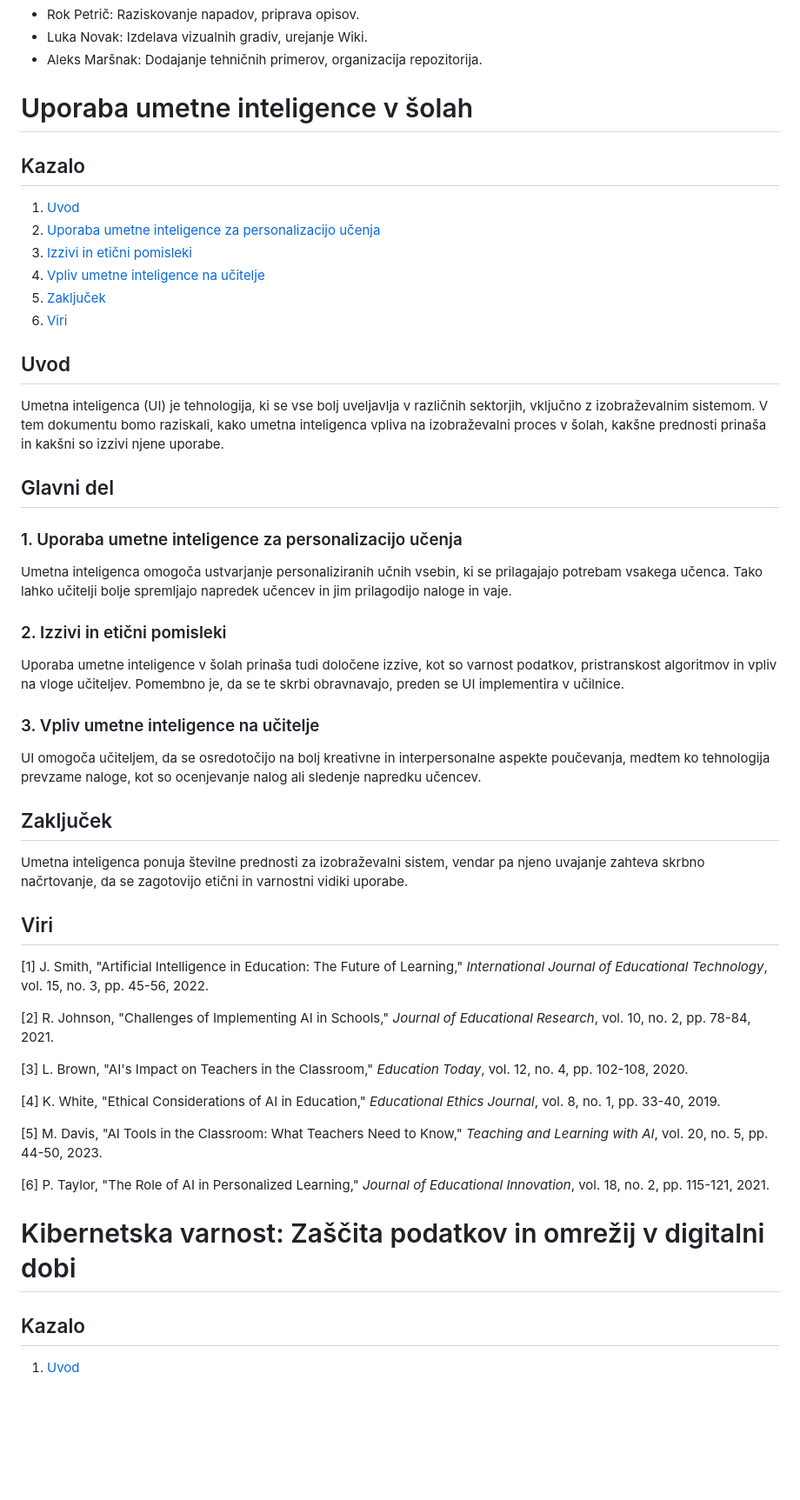
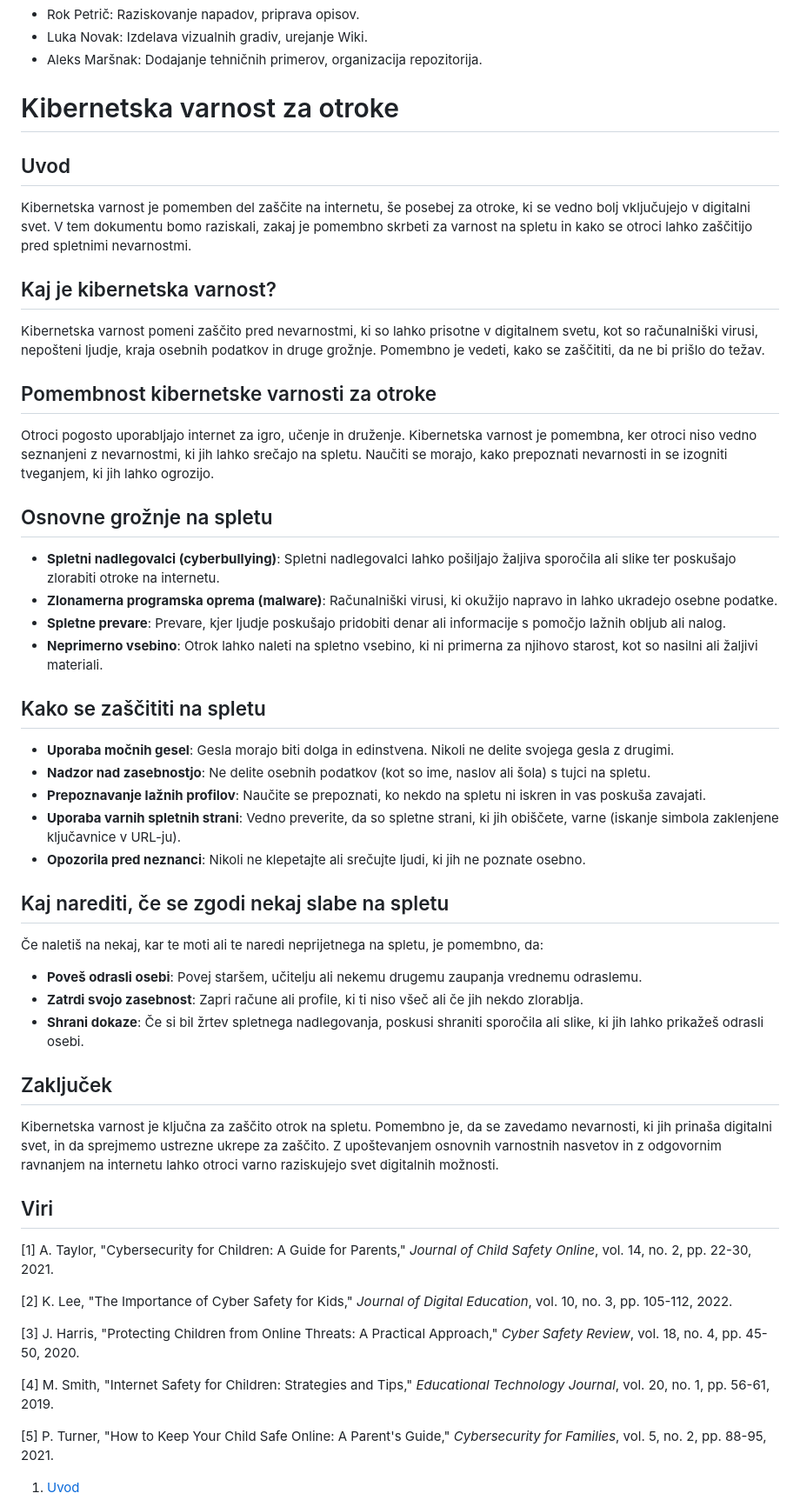
Before and after one commit to RadImamcokolino/Ekipa10, a Markdown page: README.md, the part around the change printed below. Shown: that part at 87% size. GitHub-like rendering; blank space fills up the shorter version.

```diff
--- a/README.md
+++ b/README.md
@@ -35,46 +35,48 @@ S temi cilji boste lahko zajeli vse bistvene vidike kibernetske varnosti in eti
 - Luka Novak: Izdelava vizualnih gradiv, urejanje Wiki.
 - Aleks Maršnak: Dodajanje tehničnih primerov, organizacija repozitorija.
 
-# Uporaba umetne inteligence v šolah
-
-## Kazalo
-1. [Uvod](#uvod)
-2. [Uporaba umetne inteligence za personalizacijo učenja](#uporaba-umetne-inteligence-za-personalizacijo-učenja)
-3. [Izzivi in etični pomisleki](#izzivi-in-etični-pomisleki)
-4. [Vpliv umetne inteligence na učitelje](#vpliv-umetne-inteligence-na-učitelje)
-5. [Zaključek](#zaključek)
-6. [Viri](#viri)
+# Kibernetska varnost za otroke
 
 ## Uvod
-Umetna inteligenca (UI) je tehnologija, ki se vse bolj uveljavlja v različnih sektorjih, vključno z izobraževalnim sistemom. V tem dokumentu bomo raziskali, kako umetna inteligenca vpliva na izobraževalni proces v šolah, kakšne prednosti prinaša in kakšni so izzivi njene uporabe.
+Kibernetska varnost je pomemben del zaščite na internetu, še posebej za otroke, ki se vedno bolj vključujejo v digitalni svet. V tem dokumentu bomo raziskali, zakaj je pomembno skrbeti za varnost na spletu in kako se otroci lahko zaščitijo pred spletnimi nevarnostmi.
 
-## Glavni del
-### 1. Uporaba umetne inteligence za personalizacijo učenja
-Umetna inteligenca omogoča ustvarjanje personaliziranih učnih vsebin, ki se prilagajajo potrebam vsakega učenca. Tako lahko učitelji bolje spremljajo napredek učencev in jim prilagodijo naloge in vaje.
+## Kaj je kibernetska varnost?
+Kibernetska varnost pomeni zaščito pred nevarnostmi, ki so lahko prisotne v digitalnem svetu, kot so računalniški virusi, nepošteni ljudje, kraja osebnih podatkov in druge grožnje. Pomembno je vedeti, kako se zaščititi, da ne bi prišlo do težav.
 
-### 2. Izzivi in etični pomisleki
-Uporaba umetne inteligence v šolah prinaša tudi določene izzive, kot so varnost podatkov, pristranskost algoritmov in vpliv na vloge učiteljev. Pomembno je, da se te skrbi obravnavajo, preden se UI implementira v učilnice.
+## Pomembnost kibernetske varnosti za otroke
+Otroci pogosto uporabljajo internet za igro, učenje in druženje. Kibernetska varnost je pomembna, ker otroci niso vedno seznanjeni z nevarnostmi, ki jih lahko srečajo na spletu. Naučiti se morajo, kako prepoznati nevarnosti in se izogniti tveganjem, ki jih lahko ogrozijo.
 
-### 3. Vpliv umetne inteligence na učitelje
-UI omogoča učiteljem, da se osredotočijo na bolj kreativne in interpersonalne aspekte poučevanja, medtem ko tehnologija prevzame naloge, kot so ocenjevanje nalog ali sledenje napredku učencev.
+## Osnovne grožnje na spletu
+- **Spletni nadlegovalci (cyberbullying)**: Spletni nadlegovalci lahko pošiljajo žaljiva sporočila ali slike ter poskušajo zlorabiti otroke na internetu.
+- **Zlonamerna programska oprema (malware)**: Računalniški virusi, ki okužijo napravo in lahko ukradejo osebne podatke.
+- **Spletne prevare**: Prevare, kjer ljudje poskušajo pridobiti denar ali informacije s pomočjo lažnih obljub ali nalog.
+- **Neprimerno vsebino**: Otrok lahko naleti na spletno vsebino, ki ni primerna za njihovo starost, kot so nasilni ali žaljivi materiali.
+
+## Kako se zaščititi na spletu
+- **Uporaba močnih gesel**: Gesla morajo biti dolga in edinstvena. Nikoli ne delite svojega gesla z drugimi.
+- **Nadzor nad zasebnostjo**: Ne delite osebnih podatkov (kot so ime, naslov ali šola) s tujci na spletu.
+- **Prepoznavanje lažnih profilov**: Naučite se prepoznati, ko nekdo na spletu ni iskren in vas poskuša zavajati.
+- **Uporaba varnih spletnih strani**: Vedno preverite, da so spletne strani, ki jih obiščete, varne (iskanje simbola zaklenjene ključavnice v URL-ju).
+- **Opozorila pred neznanci**: Nikoli ne klepetajte ali srečujte ljudi, ki jih ne poznate osebno.
+
+## Kaj narediti, če se zgodi nekaj slabe na spletu
+Če naletiš na nekaj, kar te moti ali te naredi neprijetnega na spletu, je pomembno, da:
+- **Poveš odrasli osebi**: Povej staršem, učitelju ali nekemu drugemu zaupanja vrednemu odraslemu.
+- **Zatrdi svojo zasebnost**: Zapri račune ali profile, ki ti niso všeč ali če jih nekdo zlorablja.
+- **Shrani dokaze**: Če si bil žrtev spletnega nadlegovanja, poskusi shraniti sporočila ali slike, ki jih lahko prikažeš odrasli osebi.
 
 ## Zaključek
-Umetna inteligenca ponuja številne prednosti za izobraževalni sistem, vendar pa njeno uvajanje zahteva skrbno načrtovanje, da se zagotovijo etični in varnostni vidiki uporabe.
+Kibernetska varnost je ključna za zaščito otrok na spletu. Pomembno je, da se zavedamo nevarnosti, ki jih prinaša digitalni svet, in da sprejmemo ustrezne ukrepe za zaščito. Z upoštevanjem osnovnih varnostnih nasvetov in z odgovornim ravnanjem na internetu lahko otroci varno raziskujejo svet digitalnih možnosti.
 
 ## Viri
-[1] J. Smith, "Artificial Intelligence in Education: The Future of Learning," *International Journal of Educational Technology*, vol. 15, no. 3, pp. 45-56, 2022.
+[1] A. Taylor, "Cybersecurity for Children: A Guide for Parents," *Journal of Child Safety Online*, vol. 14, no. 2, pp. 22-30, 2021.
 
-[2] R. Johnson, "Challenges of Implementing AI in Schools," *Journal of Educational Research*, vol. 10, no. 2, pp. 78-84, 2021.
+[2] K. Lee, "The Importance of Cyber Safety for Kids," *Journal of Digital Education*, vol. 10, no. 3, pp. 105-112, 2022.
 
-[3] L. Brown, "AI's Impact on Teachers in the Classroom," *Education Today*, vol. 12, no. 4, pp. 102-108, 2020.
+[3] J. Harris, "Protecting Children from Online Threats: A Practical Approach," *Cyber Safety Review*, vol. 18, no. 4, pp. 45-50, 2020.
 
-[4] K. White, "Ethical Considerations of AI in Education," *Educational Ethics Journal*, vol. 8, no. 1, pp. 33-40, 2019.
+[4] M. Smith, "Internet Safety for Children: Strategies and Tips," *Educational Technology Journal*, vol. 20, no. 1, pp. 56-61, 2019.
 
-[5] M. Davis, "AI Tools in the Classroom: What Teachers Need to Know," *Teaching and Learning with AI*, vol. 20, no. 5, pp. 44-50, 2023.
+[5] P. Turner, "How to Keep Your Child Safe Online: A Parent's Guide," *Cybersecurity for Families*, vol. 5, no. 2, pp. 88-95, 2021.
 
-[6] P. Taylor, "The Role of AI in Personalized Learning," *Journal of Educational Innovation*, vol. 18, no. 2, pp. 115-121, 2021.
-
-# Kibernetska varnost: Zaščita podatkov in omrežij v digitalni dobi
-
-## Kazalo
 1. [Uvod](#uvod)
```
Also changed, not shown: other parts of README.md (+22 -12 lines).
